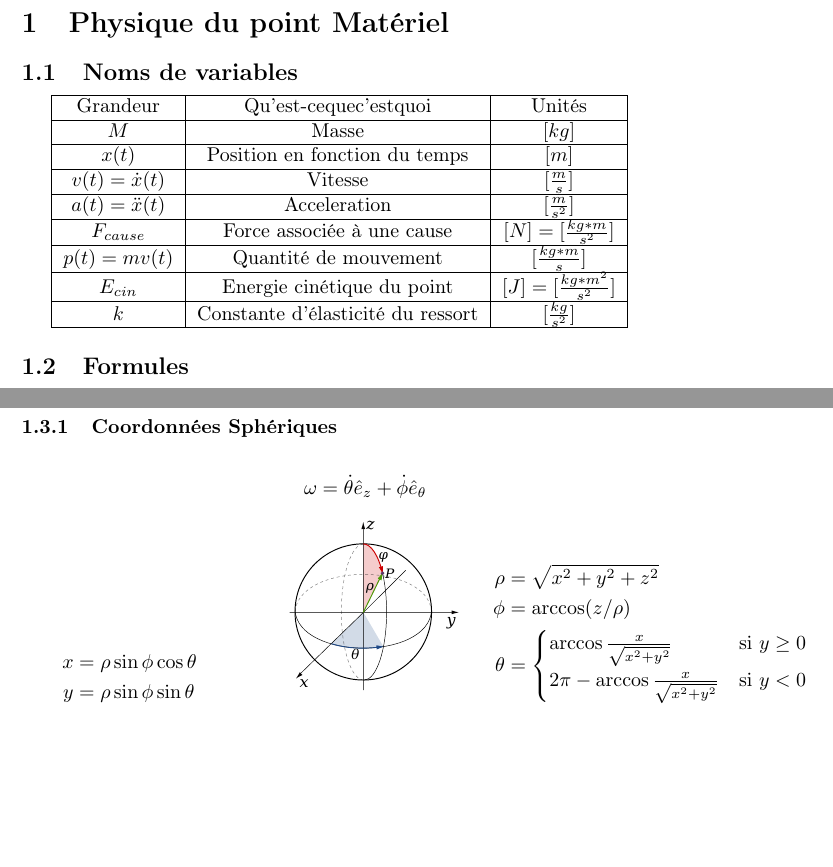
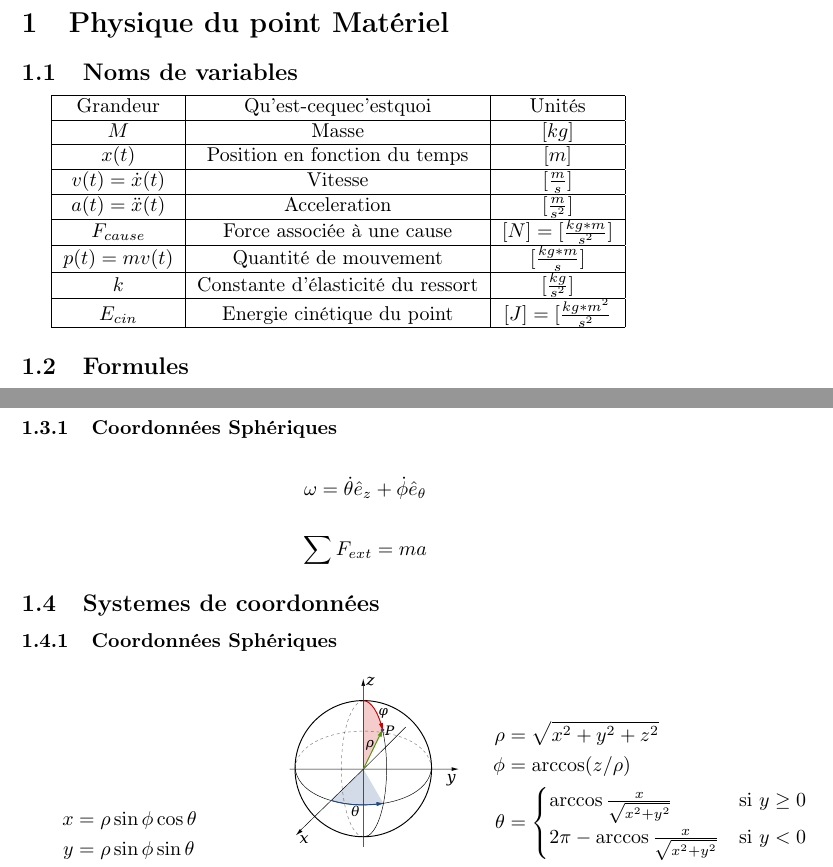
Before and after one commit to stdgregwar/flashcards, a LaTeX document (physics/Formulaire.tex): two parts of pages 1 and 2 of 3, joined at a grey line, cut so that both start at the same text, the shorter picture padded with empty space. Compiled offline with pdfLaTeX.

Commit message:
Rebased hopefully

```diff
--- a/physics/Formulaire.tex
+++ b/physics/Formulaire.tex
@@ -26,19 +26,22 @@ $x(t)$ & Position en fonction du temps & $[m]$ \\
 \hline
 $v(t) = \dot{x}(t)$ & Vitesse & $[\frac{m}{s}]$ \\
 \hline
+
 $a(t) = \ddot{x}(t)$ & Acceleration & $[\frac{m}{s^2}]$ \\
+
 \hline
 $F_{cause}$ & Force associée à une cause & $[N] = [\frac{kg*m}{s^2}]$ \\
 \hline
 $p(t) = mv(t)$ & Quantité de mouvement & $[\frac{kg*m}{s}]$ \\
 \hline
-$E_{cin}$ & Energie cinétique du point & $[J] = [\frac{kg*m^2}{s^2}]$ \\
+$k$ & Constante d'élasticité du ressort & $[\frac{kg}{s^2}]$\\
 \hline
-$k$ & Constante d'élasticité du ressort & $[\frac{kg}{s^2}]$\\
+$E_{cin}$ & Energie cinétique du point & $[J] = [\frac{kg*m^2}{s^2}$ \\
 \hline
 \end{tabular}
 
 \subsection{Formules}
+
 
 $\sum F_{ext} = ma$, $W_F = \int\limits_a^b F dx$
 
@@ -83,6 +86,11 @@ $\dot{\hat{\mathbf{e}}}_i = \omega \times \hat{\mathbf{e}}_i$ , ou $\omega$ est
 
 $$\omega = \dot\theta \hat e_z + \dot\phi \hat e_\theta$$
 
+$$\sum F_{ext} = ma$$
+
+\subsection{Systemes de coordonnées}
+\subsubsection{Coordonnées Sphériques}
+
 \begin{multicols}{3}
 
 \begin{align*}
```
Also changed, not shown: physics/cylindre.pdf (added), physics/sphere.pdf (added), physics/Formulaire.tex (5 more changed lines).
